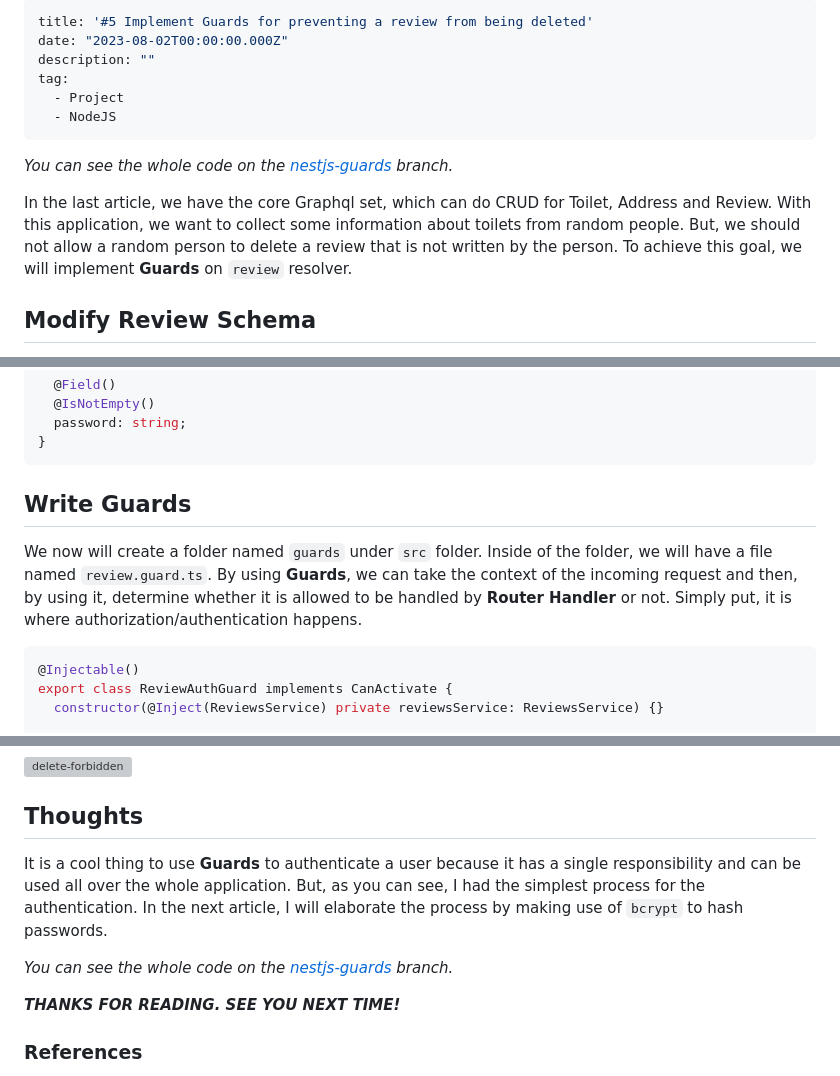
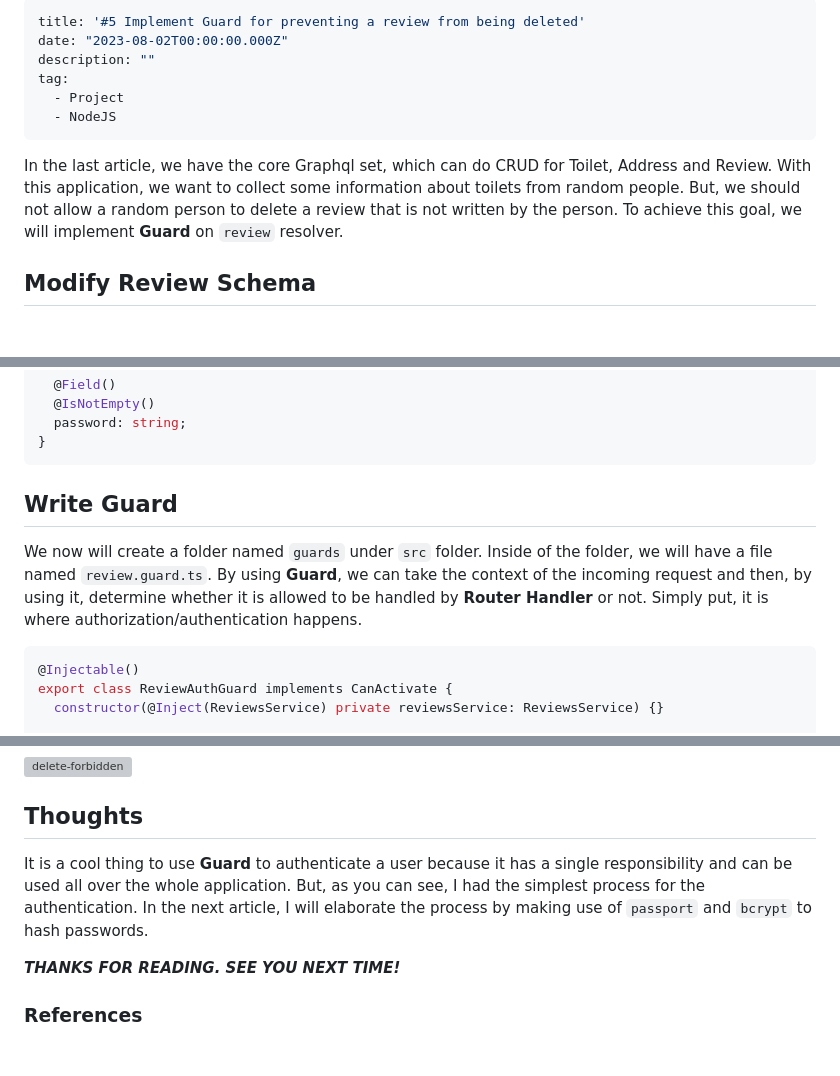
Before and after one commit to shkim04/shkim04.github.io, a Markdown page: blog/2023-08-02/nestjs-guards-setup.en.md, 3 parts joined by grey strips. Rendered like a GitHub page; blank space fills up the shorter version; grey boxes are pictures that could not be loaded.

````diff
--- a/blog/2023-08-02/nestjs-guards-setup.en.md
+++ b/blog/2023-08-02/nestjs-guards-setup.en.md
@@ -1,5 +1,5 @@
 ---
-title: '#5 Implement Guards for preventing a review from being deleted'
+title: '#5 Implement Guard for preventing a review from being deleted'
 date: "2023-08-02T00:00:00.000Z"
 description: ""
 tag:
@@ -7,9 +7,7 @@ tag:
   - NodeJS
 ---
 
-_You can see the whole code on the [nestjs-guards](https://github.com/shkim04/find-your-wc/tree/nestjs-guards) branch._
-
-In the last article, we have the core Graphql set, which can do CRUD for Toilet, Address and Review. With this application, we want to collect some information about toilets from random people. But, we should not allow a random person to delete a review that is not written by the person. To achieve this goal, we will implement **Guards** on `review` resolver.
+In the last article, we have the core Graphql set, which can do CRUD for Toilet, Address and Review. With this application, we want to collect some information about toilets from random people. But, we should not allow a random person to delete a review that is not written by the person. To achieve this goal, we will implement **Guard** on `review` resolver.
 
 ## Modify Review Schema
 Since we did not have password field in `Review` model, we will add the field and then, migrate to our database again by entering `npx prisma migrate dev --create-only`.
@@ -65,8 +63,8 @@ export class DeleteReviewInput {
 }
 ```
 
-## Write Guards
-We now will create a folder named `guards` under `src` folder. Inside of the folder, we will have a file named `review.guard.ts`. By using **Guards**, we can take the context of the incoming request and then, by using it, determine whether it is allowed to be handled by **Router Handler** or not. Simply put, it is where authorization/authentication happens.
+## Write Guard
+We now will create a folder named `guards` under `src` folder. Inside of the folder, we will have a file named `review.guard.ts`. By using **Guard**, we can take the context of the incoming request and then, by using it, determine whether it is allowed to be handled by **Router Handler** or not. Simply put, it is where authorization/authentication happens.
 
 ```js
 @Injectable()
@@ -118,9 +116,7 @@ async deleteReview(
 ![delete-forbidden](../imgs/2023-08-02/delete-forbidden.png)
 
 ## Thoughts
-It is a cool thing to use **Guards** to authenticate a user because it has a single responsibility and can be used all over the whole application. But, as you can see, I had the simplest process for the authentication. In the next article, I will elaborate the process by making use of `bcrypt` to hash passwords.
-
-_You can see the whole code on the [nestjs-guards](https://github.com/shkim04/find-your-wc/tree/nestjs-guards) branch._
+It is a cool thing to use **Guard** to authenticate a user because it has a single responsibility and can be used all over the whole application. But, as you can see, I had the simplest process for the authentication. In the next article, I will elaborate the process by making use of `passport` and `bcrypt` to hash passwords.
 
 _**THANKS FOR READING. SEE YOU NEXT TIME!**_
 
````
Also changed, not shown: blog/2023-08-02/nestjs-guards-적용하기.ko.md (+5 -9 lines), blog/2023-08-04/improve-guards-using-nestjs-passport-bcrypt.en.md (added, +138 -0 lines), blog/2023-08-04/nestjs-passport-bcrypt로-guards-개선하기.ko.md (added, +139 -0 lines), blog/imgs/2023-08-04/create-review.png (added), blog/imgs/2023-08-04/delete-authorized.png (added), blog/imgs/2023-08-04/delete-unauthorized.png (added), 1 other file.
